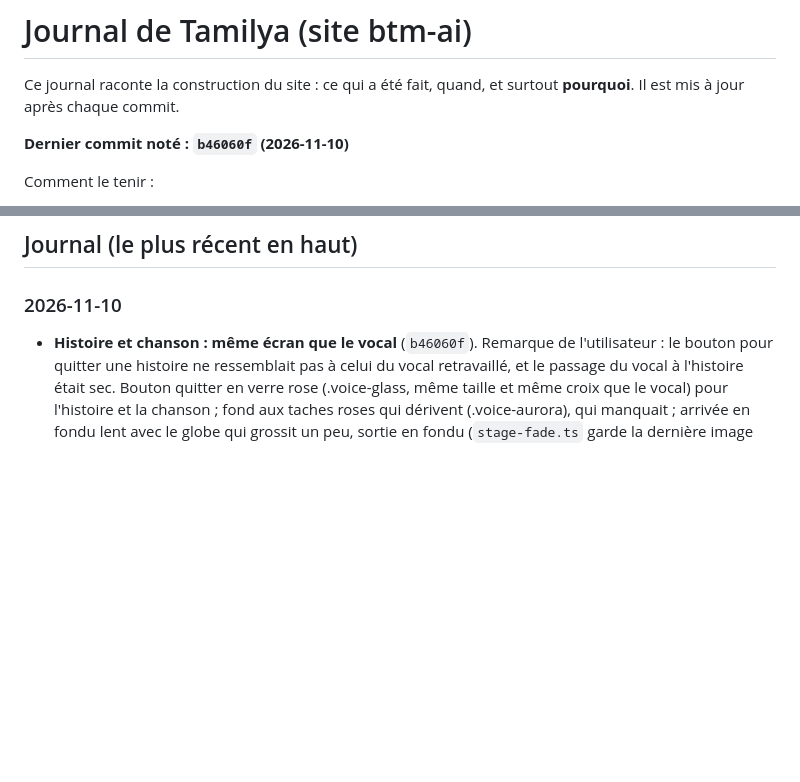
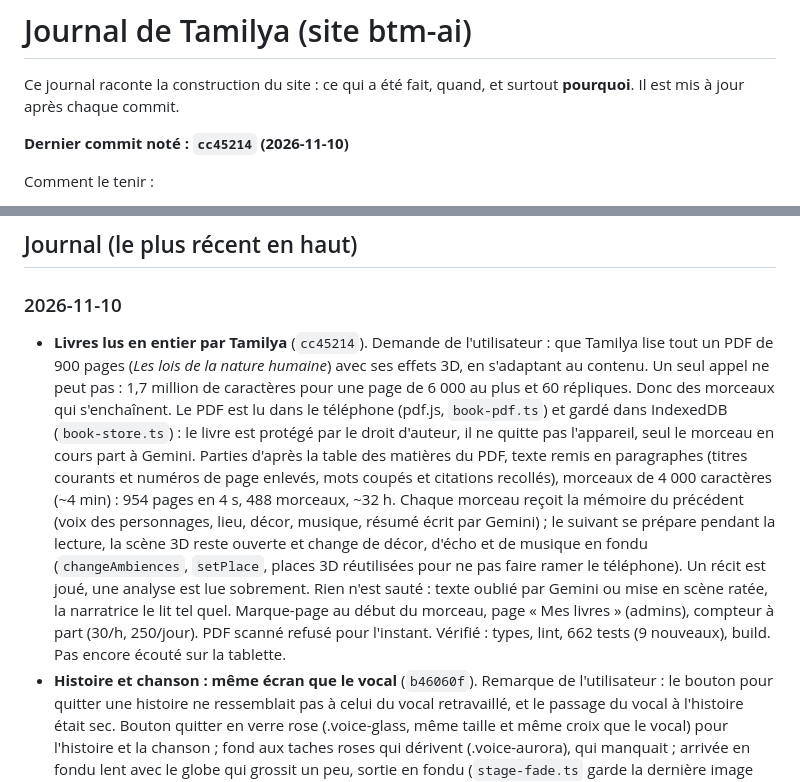
Before and after one commit to Mkail14/BTM-AI, a Markdown page: JOURNAL.md, 2 parts joined by grey strips. Rendered like a GitHub page; blank space fills up the shorter version.

Commit message:
Journal : livres lus en entier par Tamilya
Co-Authored-By: Claude Opus 5.5 <noreply@anthropic.com>

```diff
--- a/JOURNAL.md
+++ b/JOURNAL.md
@@ -3,7 +3,7 @@
 Ce journal raconte la construction du site : ce qui a été fait, quand, et surtout **pourquoi**.
 Il est mis à jour après chaque commit.
 
-**Dernier commit noté : `b46060f` (2026-11-10)**
+**Dernier commit noté : `cc45214` (2026-11-10)**
 
 Comment le tenir :
 - après chaque commit, ajouter une ligne datée en haut de la partie « Journal » : ce qui change et pourquoi ;
@@ -103,6 +103,7 @@ Comment le tenir :
 ## Journal (le plus récent en haut)
 
 ### 2026-11-10
+- **Livres lus en entier par Tamilya** (`cc45214`). Demande de l'utilisateur : que Tamilya lise tout un PDF de 900 pages (*Les lois de la nature humaine*) avec ses effets 3D, en s'adaptant au contenu. Un seul appel ne peut pas : 1,7 million de caractères pour une page de 6 000 au plus et 60 répliques. Donc des morceaux qui s'enchaînent. Le PDF est lu dans le téléphone (pdf.js, `book-pdf.ts`) et gardé dans IndexedDB (`book-store.ts`) : le livre est protégé par le droit d'auteur, il ne quitte pas l'appareil, seul le morceau en cours part à Gemini. Parties d'après la table des matières du PDF, texte remis en paragraphes (titres courants et numéros de page enlevés, mots coupés et citations recollés), morceaux de 4 000 caractères (~4 min) : 954 pages en 4 s, 488 morceaux, ~32 h. Chaque morceau reçoit la mémoire du précédent (voix des personnages, lieu, décor, musique, résumé écrit par Gemini) ; le suivant se prépare pendant la lecture, la scène 3D reste ouverte et change de décor, d'écho et de musique en fondu (`changeAmbiences`, `setPlace`, places 3D réutilisées pour ne pas faire ramer le téléphone). Un récit est joué, une analyse est lue sobrement. Rien n'est sauté : texte oublié par Gemini ou mise en scène ratée, la narratrice le lit tel quel. Marque-page au début du morceau, page « Mes livres » (admins), compteur à part (30/h, 250/jour). PDF scanné refusé pour l'instant. Vérifié : types, lint, 662 tests (9 nouveaux), build. Pas encore écouté sur la tablette.
 - **Histoire et chanson : même écran que le vocal** (`b46060f`). Remarque de l'utilisateur : le bouton pour quitter une histoire ne ressemblait pas à celui du vocal retravaillé, et le passage du vocal à l'histoire était sec. Bouton quitter en verre rose (.voice-glass, même taille et même croix que le vocal) pour l'histoire et la chanson ; fond aux taches roses qui dérivent (.voice-aurora), qui manquait ; arrivée en fondu lent avec le globe qui grossit un peu, sortie en fondu (`stage-fade.ts` garde la dernière image 450 ms). Vérifié : types, lint. Pas encore vu à l'écran.
 - **SOS de Tamilya Connect** (`bc10e48`). Demande de l'utilisateur : en écrivant « SOS » à Tamilya Connect (app Android seulement, jamais sur le site), ses proches sont prévenus par mail avec sa position et sa batterie. Côté site : rubrique « SOS » dans les Paramètres, 4 adresses au plus (table `sos_contacts`, serveur seulement, migration `20261209000000_proches_sos.sql`), chaque nouveau proche reçoit un mail qui le prévient ; nouveau type de message `sos` dans Connect, qui passe même site fermé ou Tamilya en pause, limité à 3 par heure ; trace dans `sos_alerts` (sans la position). La gendarmerie ne reçoit pas de mail (elle ne traite pas les urgences par mail) : le mail aux proches et l'app disent d'appeler le 112. Côté app : 10 s pour annuler, nombre de relais affiché, bouton « Appeler le 112 ». Vérifié : types, lint, tests. **À faire : appliquer la migration sur Supabase et mettre `SMTP_PASSWORD` sur Vercel, sinon aucun mail ne part.**
 - **Lecture en 3D : sons placés comme en binaural** (`0c383a2`). Remarque de l'utilisateur : Tamilya met les sons n'importe où, ça sonne bizarre ; il veut l'usage habituel (« toc » à gauche, « toc » à droite, comme en musique). Cause : la consigne disait à Gemini de « jouer BEAUCOUP avec l'espace », « utiliser toute la sphère », faire « bouger souvent » les personnages ; et le vent sautait au hasard jusqu'à 140° toutes les 6 s. Maintenant (`src/lib/lecture/prompt.ts`) : peu de places nettes (gauche, droite, devant), narratrice au centre, chaque personnage garde sa place comme un instrument, les sons qui se répondent alternent les côtés, mouvement seulement quand le texte le dit, derrière/en haut/tout près réservés aux effets précis. Sécurité dans le code (`alternateRepeats`, script.ts) : un même bruit immobile répété dans une réplique passe de l'autre côté. Le vent tourne de 30° en 30°, toujours dans le même sens. Vérifié : 22 tests de la lecture, types, lint. Pas encore écouté au casque.
```
